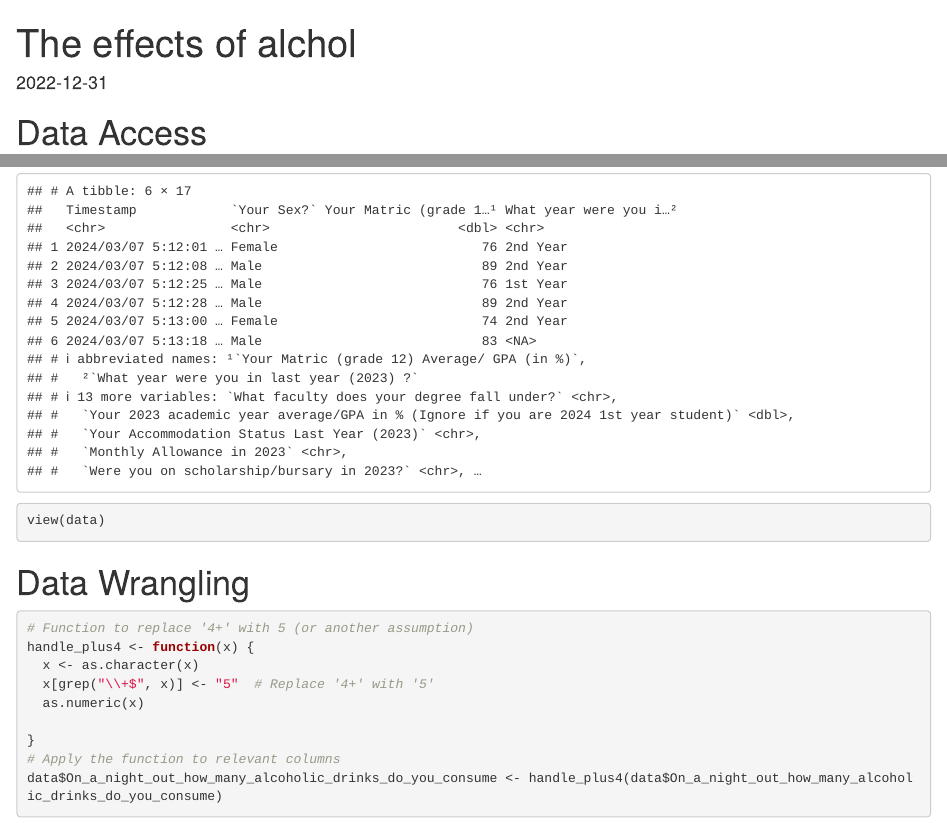
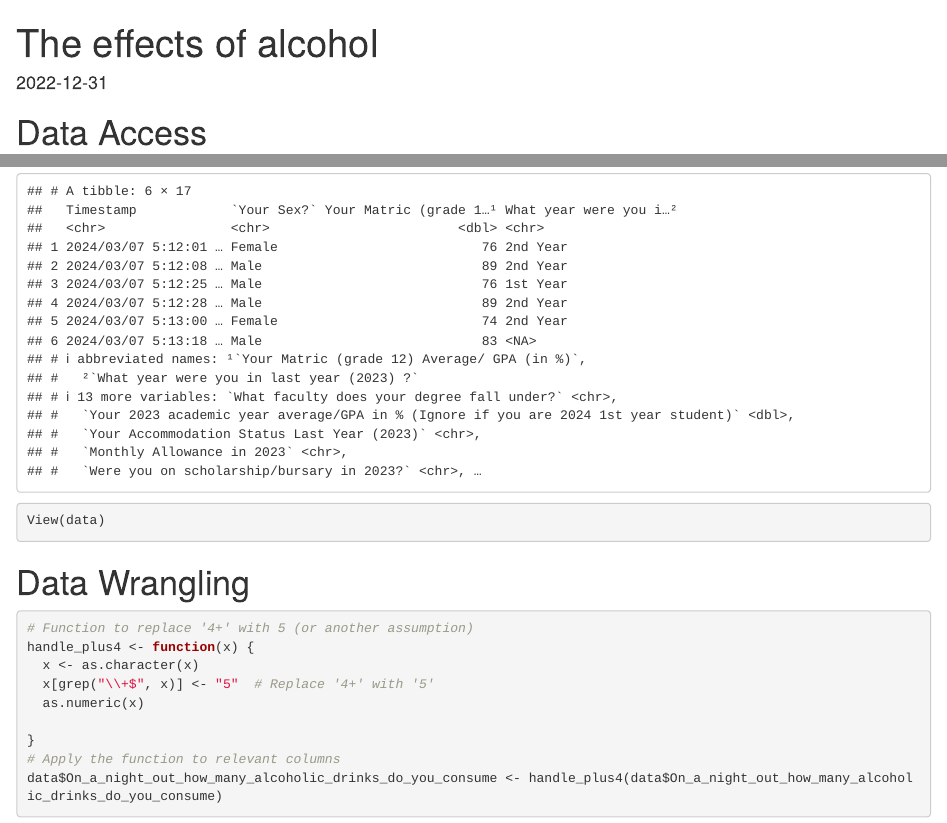
Before and after one commit to STAT184-Spring2024-Sec001/Priyanhsu_Mei-Mei_Carter_Group8, an R Markdown document (proj.rmd): the page in a window 1100 px wide, from its top, and a second part further down, joined at a grey line. Rendered offline with R 4.5, knitr and Pandoc, with nearby package versions; some code elsewhere in the file could not run offline.

Commit message:
proj.rmd

````diff
--- a/proj.rmd
+++ b/proj.rmd
@@ -1,5 +1,5 @@
 ---
-title: "The effects of alchol "
+title: "The effects of alcohol"
 authors: "Priyanshu Dey, "
 date: "2022-12-31"
 output: html_document
@@ -17,7 +17,7 @@ data <- read_csv("Stats survey.csv")
 glimpse(data)
 # View the first few rows of the dataset
 head(data)
-view(data)
+View(data)
 ```
 
 # Data Wrangling
````
